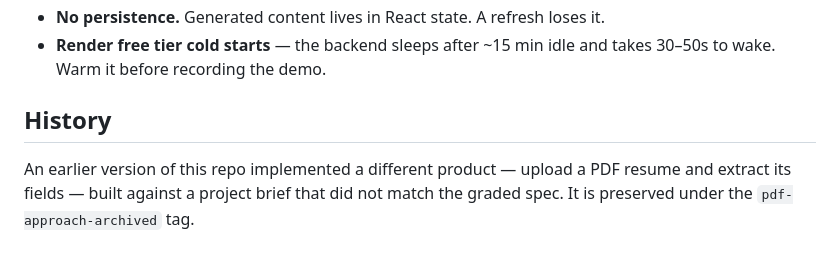
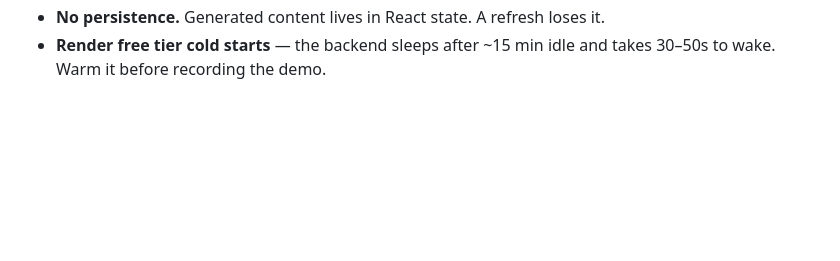
Before and after one commit to RishikaVempati/resumefolio, a Markdown page: README.md, the part around the change. Drawn GitHub-style; blank space fills up the shorter version.

Commit message:
Remove history of earlier product implementation
Removed the history section about the earlier version of the repo.

```diff
--- a/README.md
+++ b/README.md
@@ -213,9 +213,3 @@ message says whether retrying will help.
 - **No persistence.** Generated content lives in React state. A refresh loses it.
 - **Render free tier cold starts** — the backend sleeps after ~15 min idle and takes
   30–50s to wake. Warm it before recording the demo.
-
-## History
-
-An earlier version of this repo implemented a different product — upload a PDF resume and
-extract its fields — built against a project brief that did not match the graded spec. It
-is preserved under the `pdf-approach-archived` tag.
```
